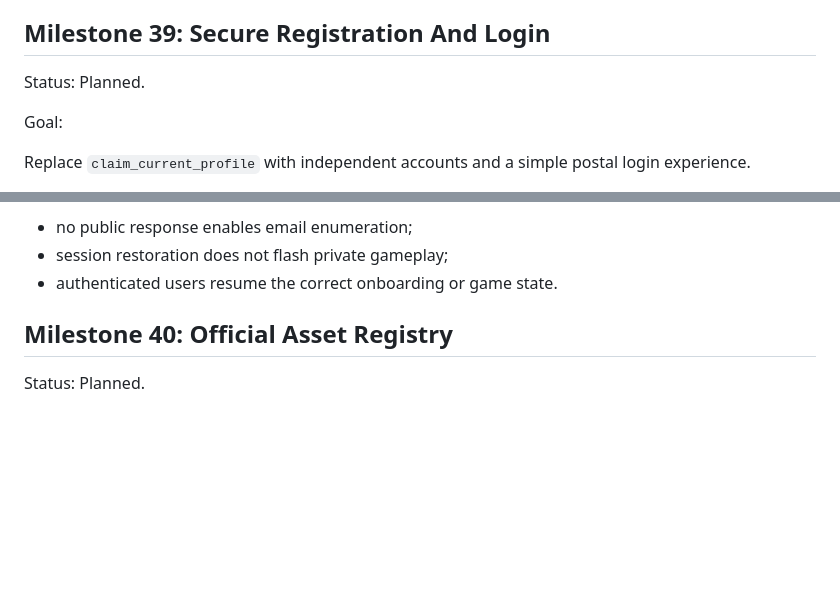
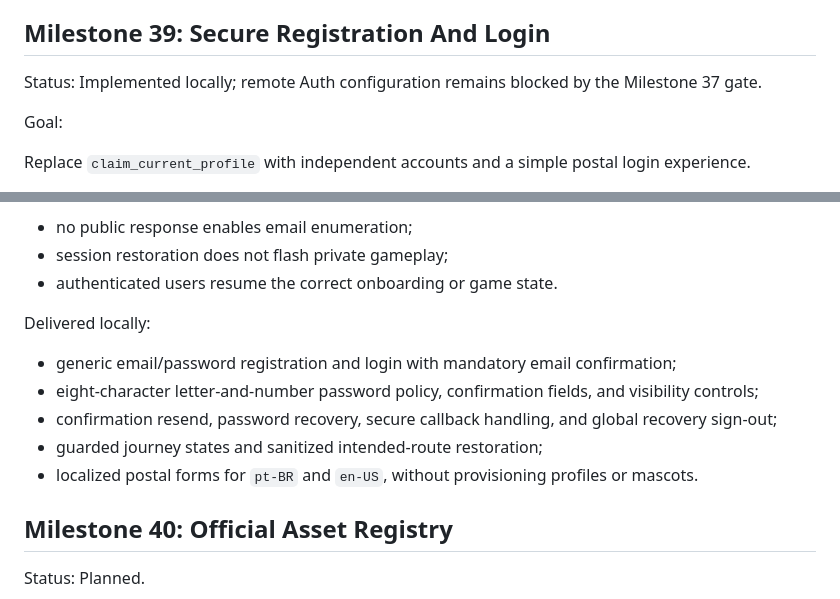
Before and after one commit to Abel13/Duif, a Markdown page: docs/roadmap.md, 2 parts joined by grey strips. Rendered like a GitHub page; blank space fills up the shorter version.

Commit message:
docs: record secure account access milestone

```diff
--- a/docs/roadmap.md
+++ b/docs/roadmap.md
@@ -1581,7 +1581,7 @@ and reset through the Milestone 37 runbook.
 
 ## Milestone 39: Secure Registration And Login
 
-Status: Planned.
+Status: Implemented locally; remote Auth configuration remains blocked by the Milestone 37 gate.
 
 Goal:
 
@@ -1612,6 +1612,14 @@ Success criteria:
 - no public response enables email enumeration;
 - session restoration does not flash private gameplay;
 - authenticated users resume the correct onboarding or game state.
+
+Delivered locally:
+
+- generic email/password registration and login with mandatory email confirmation;
+- eight-character letter-and-number password policy, confirmation fields, and visibility controls;
+- confirmation resend, password recovery, secure callback handling, and global recovery sign-out;
+- guarded journey states and sanitized intended-route restoration;
+- localized postal forms for `pt-BR` and `en-US`, without provisioning profiles or mascots.
 
 ## Milestone 40: Official Asset Registry
 
```
Also changed, not shown: docs/backend-schema.md (+10 -4 lines), docs/technical-decisions.md (+6 -6 lines).
